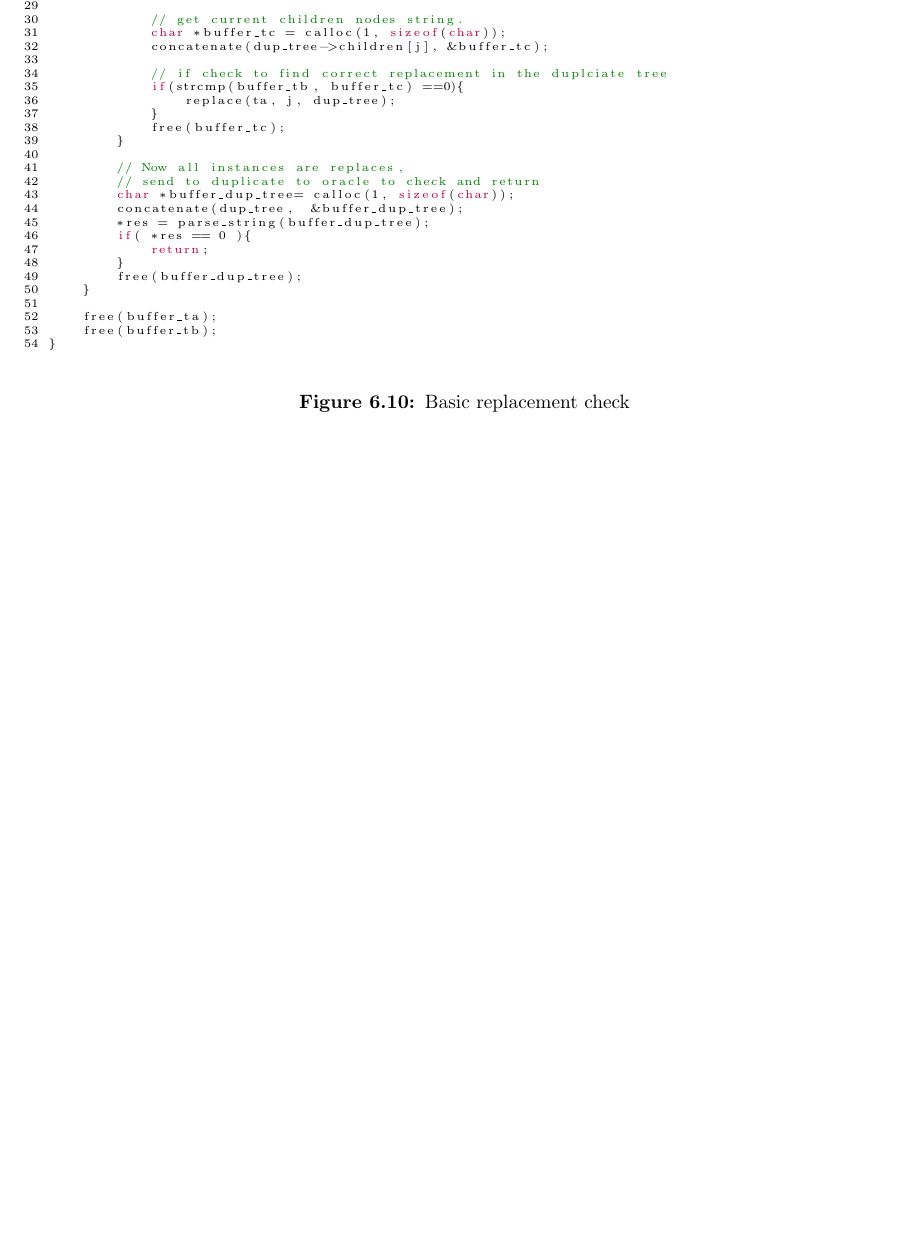
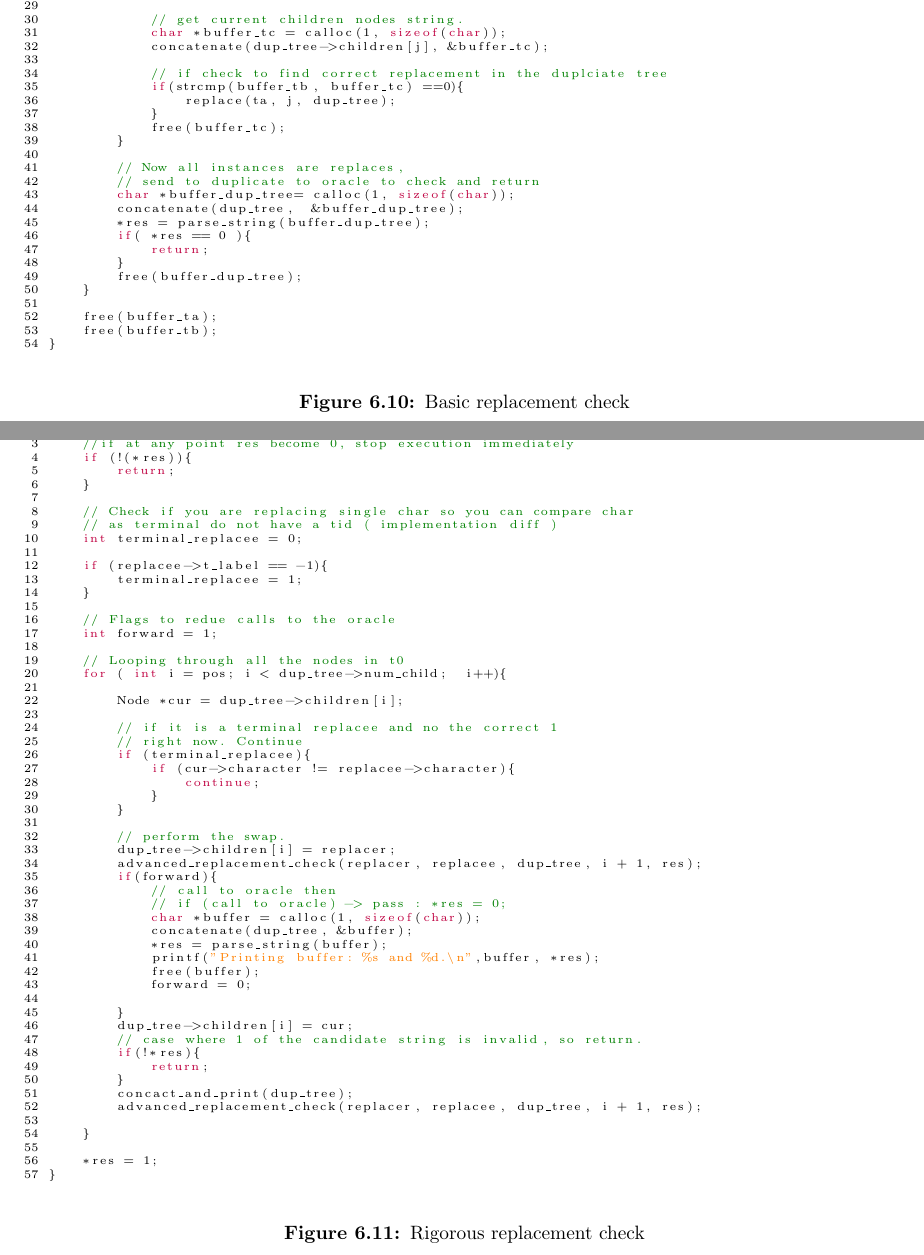
Before and after one commit to Stainima/Thesis_paper, a LaTeX thesis (main.tex, which reads backmatter/appendix.tex): part of page 51 of 51 before the commit and two parts of pages 51 and 52 of 52 after it, the two joined at a grey line, cut so that both start at the same text, the shorter picture padded with empty space. Compiled offline with pdfLaTeX.

Commit message:
add rigorous replacement check to appendix

```diff
--- a/backmatter/appendix.tex
+++ b/backmatter/appendix.tex
@@ -631,3 +631,76 @@ void basic_replacement_check(Node *ta, Node *tb, Nodes *all_trees, int *res){
 \caption{Basic replacement check}
 \label{fig:basic replacement}
 \end{figure}
+
+
+\begin{figure}[H]
+    \begin{lstlisting}[
+        language=C,
+        numbers=left,
+        basicstyle= \tiny,
+        stepnumber=1,
+        numbersep=5pt,
+        xleftmargin=1.5em,
+        frame=none
+    ]
+void rigorous_replacement_check(Node *replacer, Node *replacee, Node *dup_tree, int pos, int *res){
+
+    //if at any point res become 0, stop execution immediately
+    if (!(*res)){
+        return;
+    }
+
+    // Check if you are replacing single char so you can compare char
+    // as terminal do not have a tid ( implementation diff )
+    int terminal_replacee = 0;
+
+    if (replacee->t_label == -1){
+        terminal_replacee = 1;
+    }
+
+    // Flags to redue calls to the oracle
+    int forward = 1;
+
+    // Looping through all the nodes in t0
+    for ( int i = pos; i < dup_tree->num_child;  i++){
+
+        Node *cur = dup_tree->children[i];
+
+        // if it is a terminal replacee and no the correct 1
+        // right now. Continue
+        if (terminal_replacee){
+            if (cur->character != replacee->character){
+                continue;
+            }
+        }
+
+        // perform the swap.
+        dup_tree->children[i] = replacer;
+        advanced_replacement_check(replacer, replacee, dup_tree, i + 1, res);
+        if(forward){
+            // call to oracle then
+            // if (call to oracle) -> pass : *res = 0;
+            char *buffer = calloc(1, sizeof(char));
+            concatenate(dup_tree, &buffer);
+            *res = parse_string(buffer);
+            printf("Printing buffer: %s and %d.\n",buffer, *res);
+            free(buffer);
+            forward = 0;
+
+        }
+        dup_tree->children[i] = cur;
+        // case where 1 of the candidate string is invalid, so return.
+        if(!*res){
+            return;
+        }
+        concact_and_print(dup_tree);
+        advanced_replacement_check(replacer, replacee, dup_tree, i + 1, res);
+
+    }
+
+    *res = 1;
+}
+    \end{lstlisting}
+\caption{Rigorous replacement check}
+\label{fig:Rigorous replacement}
+\end{figure}
```
Also changed, not shown: chapters/ch3_ARVADA.tex (+4 -1 lines), main.pdf.
